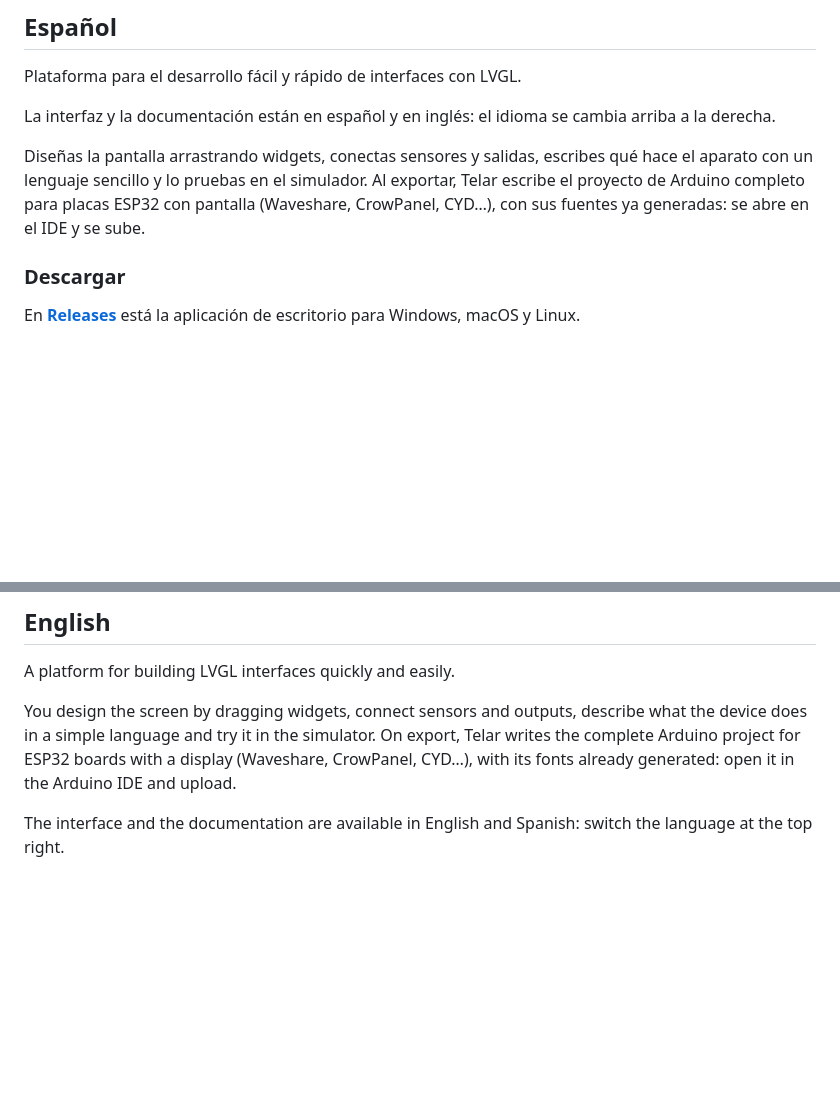
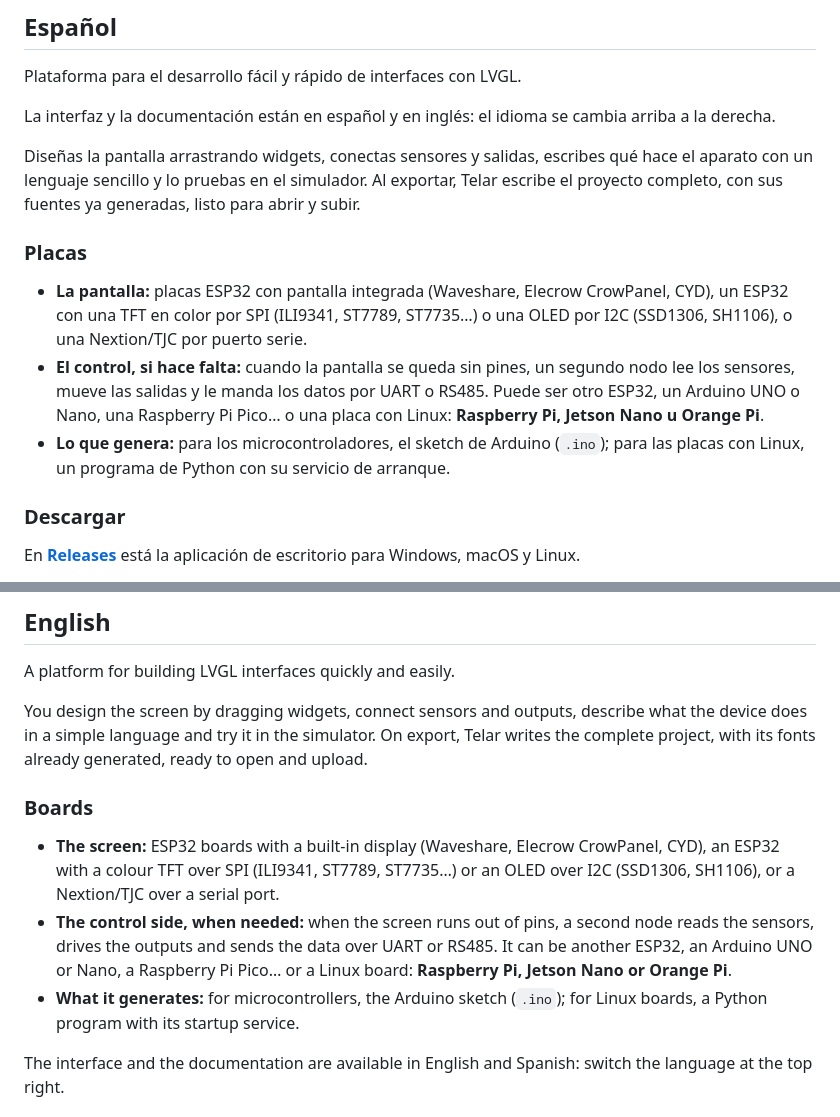
Before and after one commit to ailoviot/TelarStudio, a Markdown page: README.md, 2 parts joined by grey strips. GitHub-like rendering; blank space fills up the shorter version.

Commit message:
README: todas las placas, no solo Arduino y ESP32
La descripción decía solo «proyecto de Arduino para ESP32». Ahora cuenta
las pantallas (integradas, TFT por SPI, OLED por I2C y Nextion/TJC por
serie) y el nodo de control opcional: ESP32, Arduino UNO o Nano,
Raspberry Pi Pico, o placas con Linux (Raspberry Pi, Jetson Nano, Orange
Pi), para las que Telar genera un programa de Python. En los dos idiomas.

Co-Authored-By: Claude Opus 5.5 <noreply@anthropic.com>

```diff
--- a/README.md
+++ b/README.md
@@ -10,7 +10,13 @@ Plataforma para el desarrollo fácil y rápido de interfaces con LVGL.
 
 La interfaz y la documentación están en español y en inglés: el idioma se cambia arriba a la derecha.
 
-Diseñas la pantalla arrastrando widgets, conectas sensores y salidas, escribes qué hace el aparato con un lenguaje sencillo y lo pruebas en el simulador. Al exportar, Telar escribe el proyecto de Arduino completo para placas ESP32 con pantalla (Waveshare, CrowPanel, CYD…), con sus fuentes ya generadas: se abre en el IDE y se sube.
+Diseñas la pantalla arrastrando widgets, conectas sensores y salidas, escribes qué hace el aparato con un lenguaje sencillo y lo pruebas en el simulador. Al exportar, Telar escribe el proyecto completo, con sus fuentes ya generadas, listo para abrir y subir.
+
+### Placas
+
+- **La pantalla:** placas ESP32 con pantalla integrada (Waveshare, Elecrow CrowPanel, CYD), un ESP32 con una TFT en color por SPI (ILI9341, ST7789, ST7735…) o una OLED por I2C (SSD1306, SH1106), o una Nextion/TJC por puerto serie.
+- **El control, si hace falta:** cuando la pantalla se queda sin pines, un segundo nodo lee los sensores, mueve las salidas y le manda los datos por UART o RS485. Puede ser otro ESP32, un Arduino UNO o Nano, una Raspberry Pi Pico… o una placa con Linux: **Raspberry Pi, Jetson Nano u Orange Pi**.
+- **Lo que genera:** para los microcontroladores, el sketch de Arduino (`.ino`); para las placas con Linux, un programa de Python con su servicio de arranque.
 
 ### Descargar
 
@@ -62,7 +68,13 @@ MIT. Las tipografías incluidas tienen su propia licencia (SIL OFL o Apache 2.0)
 
 A platform for building LVGL interfaces quickly and easily.
 
-You design the screen by dragging widgets, connect sensors and outputs, describe what the device does in a simple language and try it in the simulator. On export, Telar writes the complete Arduino project for ESP32 boards with a display (Waveshare, CrowPanel, CYD…), with its fonts already generated: open it in the Arduino IDE and upload.
+You design the screen by dragging widgets, connect sensors and outputs, describe what the device does in a simple language and try it in the simulator. On export, Telar writes the complete project, with its fonts already generated, ready to open and upload.
+
+### Boards
+
+- **The screen:** ESP32 boards with a built-in display (Waveshare, Elecrow CrowPanel, CYD), an ESP32 with a colour TFT over SPI (ILI9341, ST7789, ST7735…) or an OLED over I2C (SSD1306, SH1106), or a Nextion/TJC over a serial port.
+- **The control side, when needed:** when the screen runs out of pins, a second node reads the sensors, drives the outputs and sends the data over UART or RS485. It can be another ESP32, an Arduino UNO or Nano, a Raspberry Pi Pico… or a Linux board: **Raspberry Pi, Jetson Nano or Orange Pi**.
+- **What it generates:** for microcontrollers, the Arduino sketch (`.ino`); for Linux boards, a Python program with its startup service.
 
 The interface and the documentation are available in English and Spanish: switch the language at the top right.
 
```
